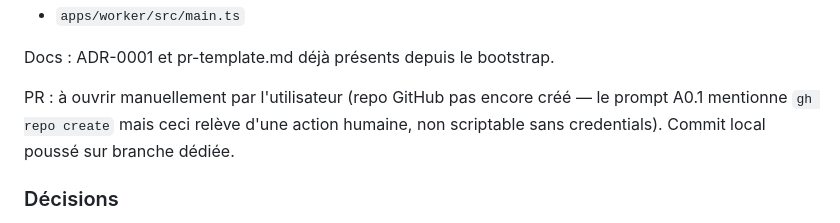
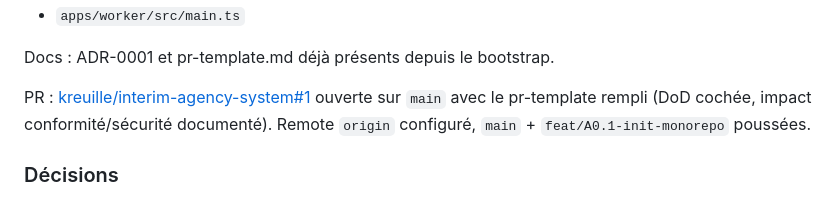
Before and after one commit to kreuille/interim-agency-system, a Markdown page: prompts/orchestrator/SESSION-LOG.md, the part around the change. Rendered like a GitHub page.

```diff
--- a/prompts/orchestrator/SESSION-LOG.md
+++ b/prompts/orchestrator/SESSION-LOG.md
@@ -52,7 +52,7 @@ Apps :
 
 Docs : ADR-0001 et pr-template.md déjà présents depuis le bootstrap.
 
-PR : à ouvrir manuellement par l'utilisateur (repo GitHub pas encore créé — le prompt A0.1 mentionne `gh repo create` mais ceci relève d'une action humaine, non scriptable sans credentials). Commit local poussé sur branche dédiée.
+PR : [kreuille/interim-agency-system#1](https://github.com/kreuille/interim-agency-system/pull/1) ouverte sur `main` avec le pr-template rempli (DoD cochée, impact conformité/sécurité documenté). Remote `origin` configuré, `main` + `feat/A0.1-init-monorepo` poussées.
 
 ### Décisions
 
```
Also changed, not shown: prompts/orchestrator/PROGRESS.md (+2 -2 lines).
